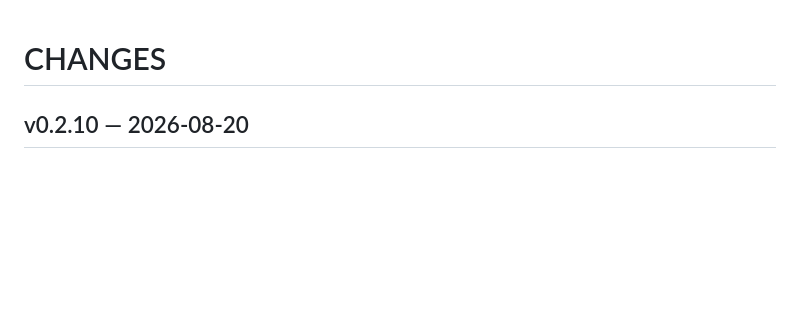
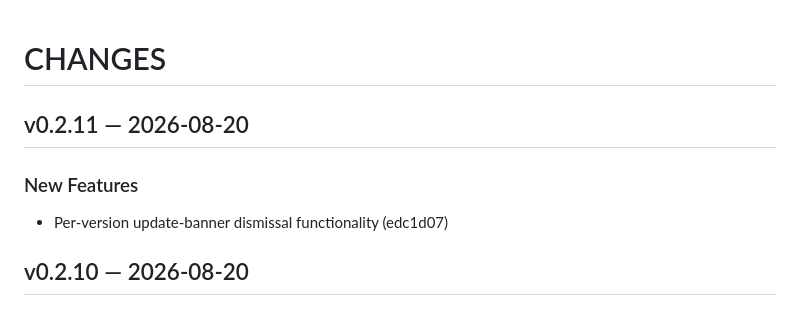
Before and after one commit to ariva/taboom-extension, a Markdown page: CHANGES.md, the part around the change. GitHub-like rendering; blank space fills up the shorter version.

Commit message:
release 0.2.11

```diff
--- a/CHANGES.md
+++ b/CHANGES.md
@@ -1,4 +1,9 @@
 # CHANGES
+
+## v0.2.11 — 2026-08-20
+
+### New Features
+- Per-version update-banner dismissal functionality (edc1d07)
 
 ## v0.2.10 — 2026-08-20
 
```
